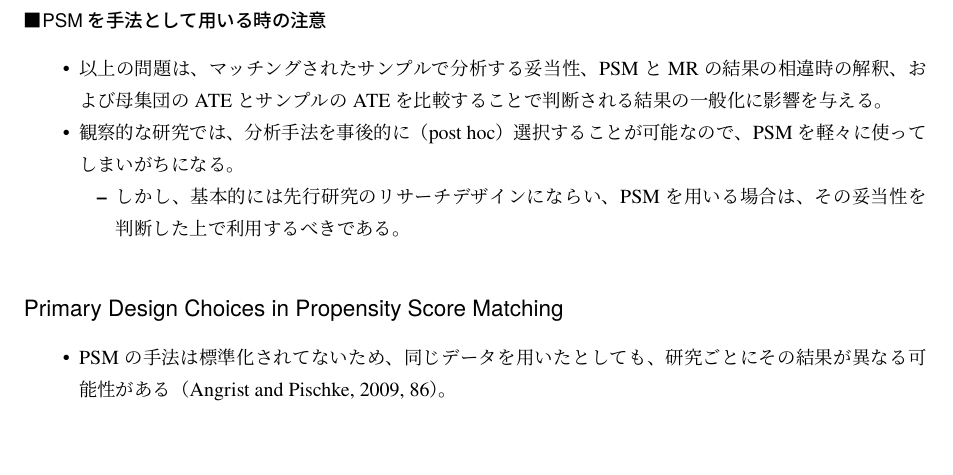
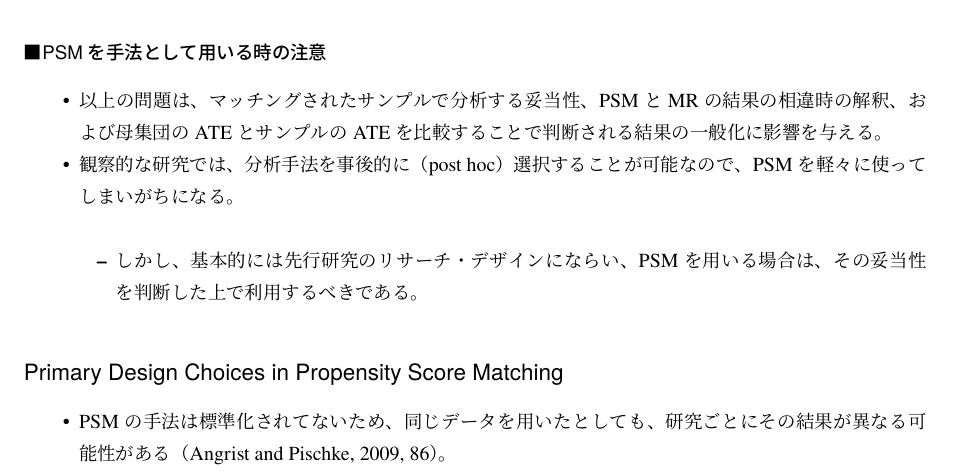
Before and after one commit to for20170825-patw-psm/Shipman-et-al-2016-psm, a LaTeX document (main/Shipman_Swanquist_Whited.tex, which reads write/sec02.tex): part of page 6 of 20, cut so that both start at the same text, the shorter picture padded with empty space. Compiled offline with upLaTeX and dvipdfmx.

Commit message:
Update sec02.tex

```diff
--- a/write/sec02.tex
+++ b/write/sec02.tex
@@ -153,7 +153,7 @@ D_i = \beta_0 + \beta_1 X_i + \varepsilon_i
  \item 以上の問題は、マッチングされたサンプルで分析する妥当性、PSMとMRの結果の相違時の解釈、および母集団のATEとサンプルのATEを比較することで判断される結果の一般化に影響を与える。
  \item 観察的な研究では、分析手法を事後的に（post hoc）選択することが可能なので、PSMを軽々に使ってしまいがちになる。
   \begin{itemize}
-   \item しかし、基本的には先行研究のリサーチデザインにならい、PSMを用いる場合は、その妥当性を判断した上で利用するべきである。
+   \item しかし、基本的には先行研究のリサーチ・デザインにならい、PSMを用いる場合は、その妥当性を判断した上で利用するべきである。
   \end{itemize}
 \end{itemize}
 
```
Also changed, not shown: write/sec02.tex (1 more changed lines).
